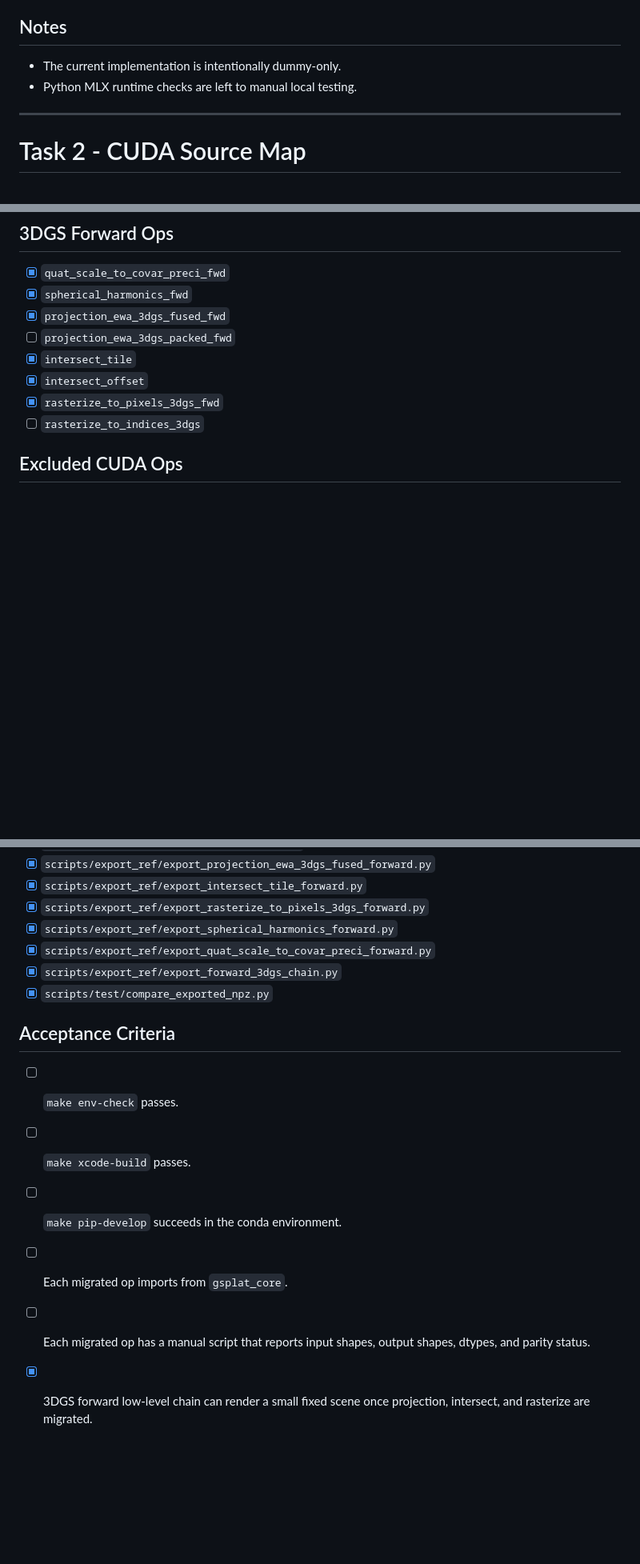
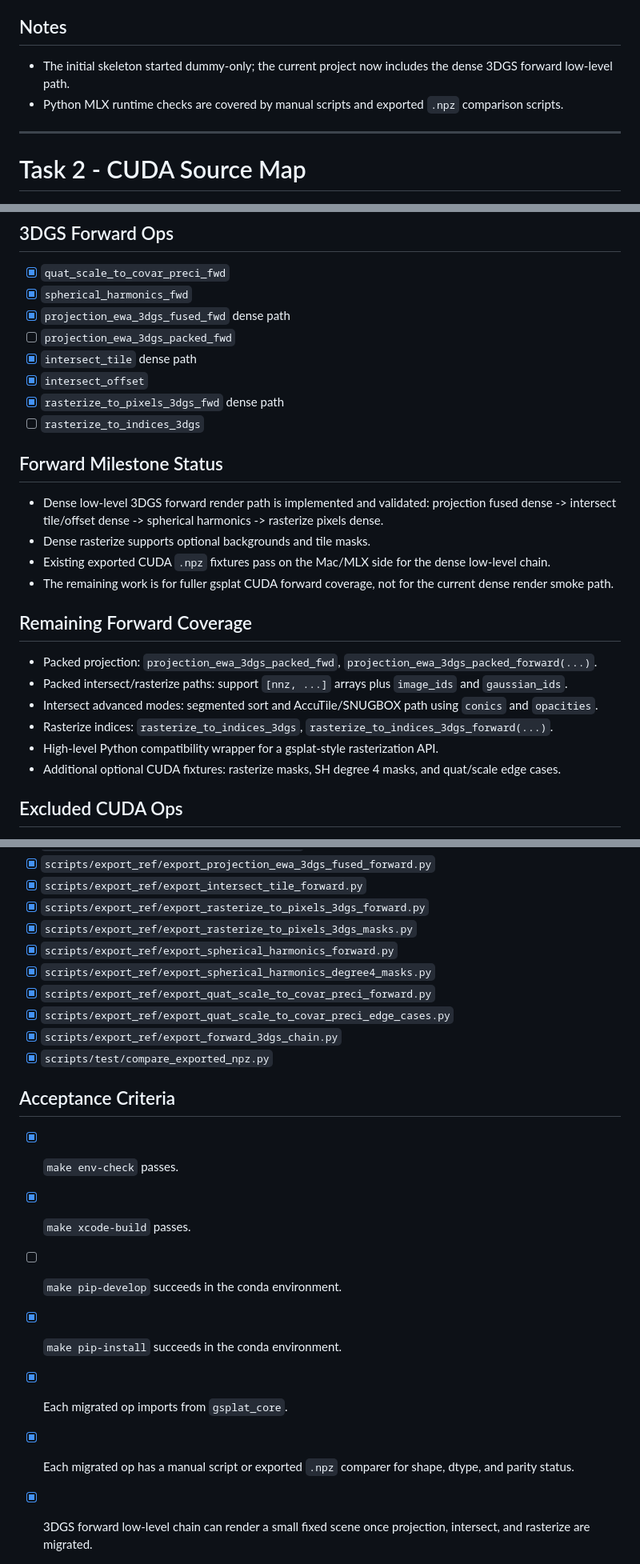
Before and after one commit to a1091150/gsplat-mlx, a Markdown page: Task.md, 3 parts joined by grey strips. Shown at 80% size. GitHub-like rendering; blank space fills up the shorter version.

```diff
--- a/Task.md
+++ b/Task.md
@@ -73,8 +73,10 @@
 - [x] `_gsplat_core` builds through Xcode.
 
 ## Notes
-- The current implementation is intentionally dummy-only.
-- Python MLX runtime checks are left to manual local testing.
+- The initial skeleton started dummy-only; the current project now includes the
+  dense 3DGS forward low-level path.
+- Python MLX runtime checks are covered by manual scripts and exported `.npz`
+  comparison scripts.
 
 ---
 
@@ -110,12 +112,37 @@
 ## 3DGS Forward Ops
 - [x] `quat_scale_to_covar_preci_fwd`
 - [x] `spherical_harmonics_fwd`
-- [x] `projection_ewa_3dgs_fused_fwd`
+- [x] `projection_ewa_3dgs_fused_fwd` dense path
 - [ ] `projection_ewa_3dgs_packed_fwd`
-- [x] `intersect_tile`
+- [x] `intersect_tile` dense path
 - [x] `intersect_offset`
-- [x] `rasterize_to_pixels_3dgs_fwd`
+- [x] `rasterize_to_pixels_3dgs_fwd` dense path
 - [ ] `rasterize_to_indices_3dgs`
+
+## Forward Milestone Status
+- Dense low-level 3DGS forward render path is implemented and validated:
+  projection fused dense -> intersect tile/offset dense -> spherical harmonics
+  -> rasterize pixels dense.
+- Dense rasterize supports optional backgrounds and tile masks.
+- Existing exported CUDA `.npz` fixtures pass on the Mac/MLX side for the dense
+  low-level chain.
+- The remaining work is for fuller gsplat CUDA forward coverage, not for the
+  current dense render smoke path.
+
+## Remaining Forward Coverage
+- Packed projection:
+  `projection_ewa_3dgs_packed_fwd`,
+  `projection_ewa_3dgs_packed_forward(...)`.
+- Packed intersect/rasterize paths:
+  support `[nnz, ...]` arrays plus `image_ids` and `gaussian_ids`.
+- Intersect advanced modes:
+  segmented sort and AccuTile/SNUGBOX path using `conics` and `opacities`.
+- Rasterize indices:
+  `rasterize_to_indices_3dgs`,
+  `rasterize_to_indices_3dgs_forward(...)`.
+- High-level Python compatibility wrapper for a gsplat-style rasterization API.
+- Additional optional CUDA fixtures:
+  rasterize masks, SH degree 4 masks, and quat/scale edge cases.
 
 ## Excluded CUDA Ops
 - [ ] `projection_2dgs_fused_fwd`
@@ -484,17 +513,21 @@
 - [x] `scripts/export_ref/export_projection_ewa_3dgs_fused_forward.py`
 - [x] `scripts/export_ref/export_intersect_tile_forward.py`
 - [x] `scripts/export_ref/export_rasterize_to_pixels_3dgs_forward.py`
+- [x] `scripts/export_ref/export_rasterize_to_pixels_3dgs_masks.py`
 - [x] `scripts/export_ref/export_spherical_harmonics_forward.py`
+- [x] `scripts/export_ref/export_spherical_harmonics_degree4_masks.py`
 - [x] `scripts/export_ref/export_quat_scale_to_covar_preci_forward.py`
+- [x] `scripts/export_ref/export_quat_scale_to_covar_preci_edge_cases.py`
 - [x] `scripts/export_ref/export_forward_3dgs_chain.py`
 - [x] `scripts/test/compare_exported_npz.py`
 
 ## Acceptance Criteria
-- [ ] `make env-check` passes.
-- [ ] `make xcode-build` passes.
+- [x] `make env-check` passes.
+- [x] `make xcode-build` passes.
 - [ ] `make pip-develop` succeeds in the conda environment.
-- [ ] Each migrated op imports from `gsplat_core`.
-- [ ] Each migrated op has a manual script that reports input shapes, output shapes, dtypes, and parity status.
+- [x] `make pip-install` succeeds in the conda environment.
+- [x] Each migrated op imports from `gsplat_core`.
+- [x] Each migrated op has a manual script or exported `.npz` comparer for shape, dtype, and parity status.
 - [x] 3DGS forward low-level chain can render a small fixed scene once projection, intersect, and rasterize are migrated.
 - [x] Spherical harmonics C++/Metal smoke validates GPU degree 1 and masks.
 - [x] Spherical harmonics C++/Metal smoke validates GPU degree 4 and masks.
```
Also changed, not shown: other parts of Task.md (+26 -23 lines), note/gsplat_cuda_source_map.md (+46 -9 lines).
